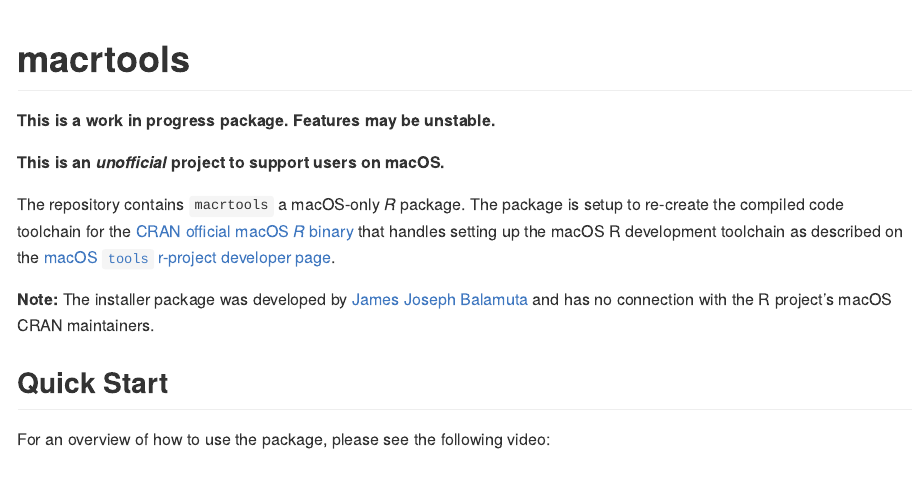
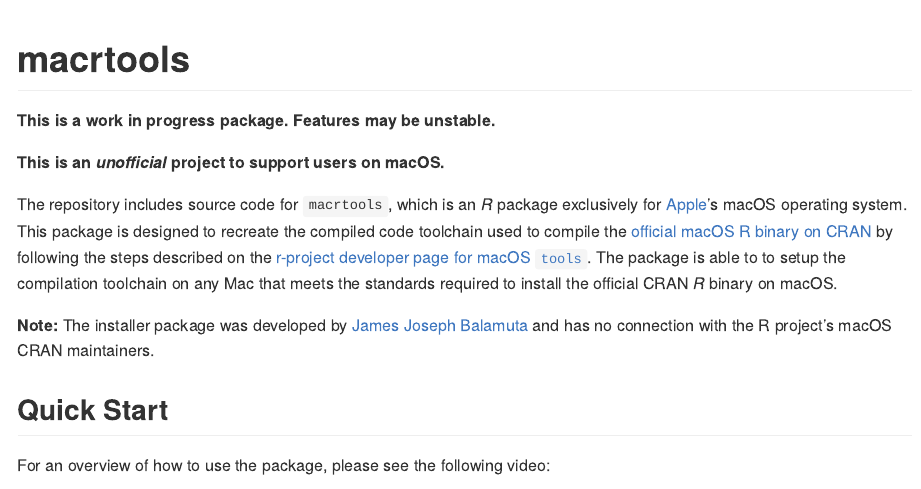
Before and after one commit to coatless-mac/macrtools, an R Markdown document (README.Rmd): the page in a window 1100 px wide, from its top. The pictures show the output file README.md that the author committed with the source, drawn offline in the style of GitHub; badge pictures from the web are left out.

Commit message:
Improve the intro paragraph

```diff
--- a/README.Rmd
+++ b/README.Rmd
@@ -23,11 +23,14 @@
 
 **This is an _unofficial_ project to support users on macOS.**
 
-The repository contains `macrtools` a macOS-only _R_ package.
-The package is setup to re-create the compiled code toolchain for the
-[CRAN official macOS _R_ binary](https://cran.r-project.org/bin/macosx/) that
-handles setting up the macOS R development toolchain as described on the
-[macOS `tools` r-project developer page](https://mac.r-project.org/tools/).
+The repository includes source code for `macrtools`, which is an _R_ package
+exclusively for [Apple](https://www.apple.com/)'s macOS operating system.
+This package is designed to recreate the compiled code toolchain used to
+compile the [official macOS R binary on CRAN](https://cran.r-project.org/bin/macosx/)
+by following the steps described on the
+[r-project developer page for macOS `tools`](https://mac.r-project.org/tools/).
+The package is able to to setup the compilation toolchain on any Mac that
+meets the standards required to install the official CRAN _R_ binary on macOS.
 
 **Note:** The installer package was developed by [James Joseph Balamuta](https://thecoatlessprofessor.com/)
 and has no connection with the R project’s macOS CRAN maintainers.
```
Also changed, not shown: README.md.
